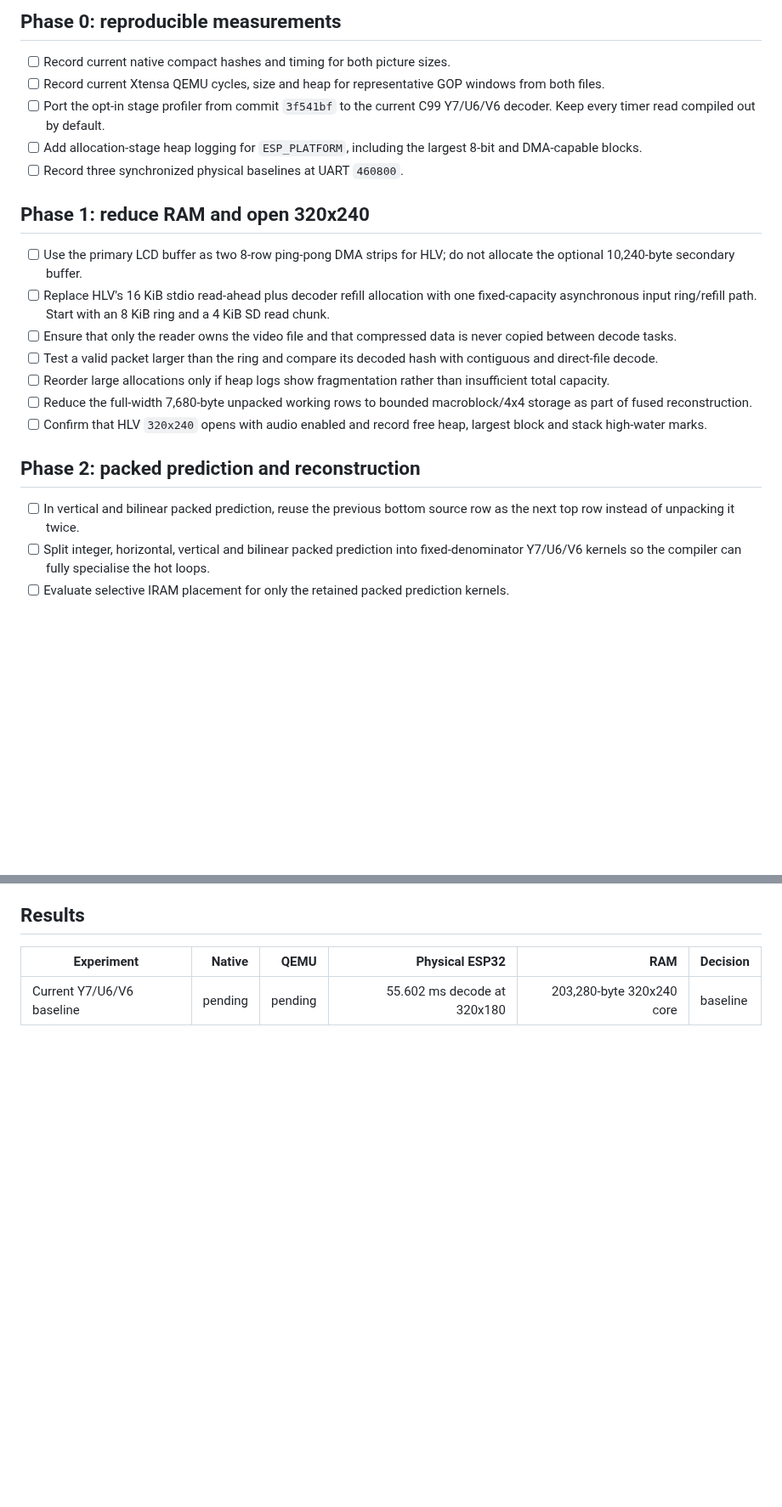
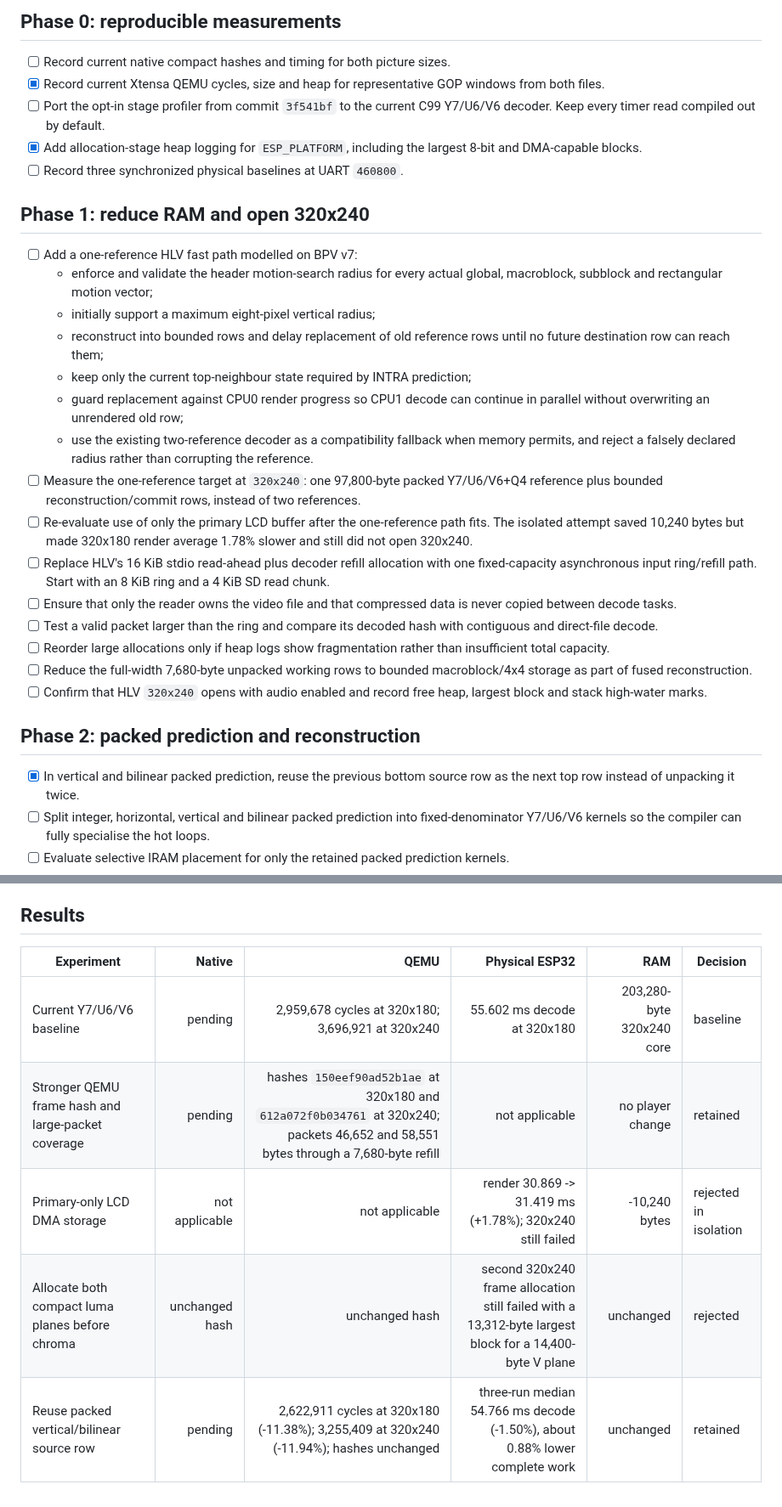
Before and after one commit to Witali/HLV-codec, a Markdown page: docs/HLV_ESP32_MEMORY_SPEED_TODO.md, 2 parts joined by grey strips. Shown at 85% size. Rendered like a GitHub page; blank space fills up the shorter version.

Commit message:
docs: record HLV memory and speed experiments

```diff
--- a/docs/HLV_ESP32_MEMORY_SPEED_TODO.md
+++ b/docs/HLV_ESP32_MEMORY_SPEED_TODO.md
@@ -62,18 +62,34 @@ Current local HLV v14 38 dB syntax profile:
 ## Phase 0: reproducible measurements
 
 - [ ] Record current native compact hashes and timing for both picture sizes.
-- [ ] Record current Xtensa QEMU cycles, size and heap for representative GOP
+- [x] Record current Xtensa QEMU cycles, size and heap for representative GOP
       windows from both files.
 - [ ] Port the opt-in stage profiler from commit `3f541bf` to the current C99
       Y7/U6/V6 decoder. Keep every timer read compiled out by default.
-- [ ] Add allocation-stage heap logging for `ESP_PLATFORM`, including the
+- [x] Add allocation-stage heap logging for `ESP_PLATFORM`, including the
       largest 8-bit and DMA-capable blocks.
 - [ ] Record three synchronized physical baselines at UART `460800`.
 
 ## Phase 1: reduce RAM and open 320x240
 
-- [ ] Use the primary LCD buffer as two 8-row ping-pong DMA strips for HLV;
-      do not allocate the optional 10,240-byte secondary buffer.
+- [ ] Add a one-reference HLV fast path modelled on BPV v7:
+  - enforce and validate the header motion-search radius for every actual
+    global, macroblock, subblock and rectangular motion vector;
+  - initially support a maximum eight-pixel vertical radius;
+  - reconstruct into bounded rows and delay replacement of old reference rows
+    until no future destination row can reach them;
+  - keep only the current top-neighbour state required by INTRA prediction;
+  - guard replacement against CPU0 render progress so CPU1 decode can continue
+    in parallel without overwriting an unrendered old row;
+  - use the existing two-reference decoder as a compatibility fallback when
+    memory permits, and reject a falsely declared radius rather than corrupting
+    the reference.
+- [ ] Measure the one-reference target at `320x240`: one 97,800-byte packed
+      Y7/U6/V6+Q4 reference plus bounded reconstruction/commit rows, instead
+      of two references.
+- [ ] Re-evaluate use of only the primary LCD buffer after the one-reference
+      path fits. The isolated attempt saved 10,240 bytes but made 320x180
+      render average 1.78% slower and still did not open 320x240.
 - [ ] Replace HLV's 16 KiB stdio read-ahead plus decoder refill allocation with
       one fixed-capacity asynchronous input ring/refill path. Start with an
       8 KiB ring and a 4 KiB SD read chunk.
@@ -90,7 +106,7 @@ Current local HLV v14 38 dB syntax profile:
 
 ## Phase 2: packed prediction and reconstruction
 
-- [ ] In vertical and bilinear packed prediction, reuse the previous bottom
+- [x] In vertical and bilinear packed prediction, reuse the previous bottom
       source row as the next top row instead of unpacking it twice.
 - [ ] Split integer, horizontal, vertical and bilinear packed prediction into
       fixed-denominator Y7/U6/V6 kernels so the compiler can fully specialise
@@ -152,4 +168,8 @@ These experiments were already below the acceptance threshold or regressed:
 
 | Experiment | Native | QEMU | Physical ESP32 | RAM | Decision |
 | --- | ---: | ---: | ---: | ---: | --- |
-| Current Y7/U6/V6 baseline | pending | pending | 55.602 ms decode at 320x180 | 203,280-byte 320x240 core | baseline |
+| Current Y7/U6/V6 baseline | pending | 2,959,678 cycles at 320x180; 3,696,921 at 320x240 | 55.602 ms decode at 320x180 | 203,280-byte 320x240 core | baseline |
+| Stronger QEMU frame hash and large-packet coverage | pending | hashes `150eef90ad52b1ae` at 320x180 and `612a072f0b034761` at 320x240; packets 46,652 and 58,551 bytes through a 7,680-byte refill | not applicable | no player change | retained |
+| Primary-only LCD DMA storage | not applicable | not applicable | render 30.869 -> 31.419 ms (+1.78%); 320x240 still failed | -10,240 bytes | rejected in isolation |
+| Allocate both compact luma planes before chroma | unchanged hash | unchanged hash | second 320x240 frame allocation still failed with a 13,312-byte largest block for a 14,400-byte V plane | unchanged | rejected |
+| Reuse packed vertical/bilinear source row | pending | 2,622,911 cycles at 320x180 (-11.38%); 3,255,409 at 320x240 (-11.94%); hashes unchanged | three-run median 54.766 ms decode (-1.50%), about 0.88% lower complete work | unchanged | retained |
```
